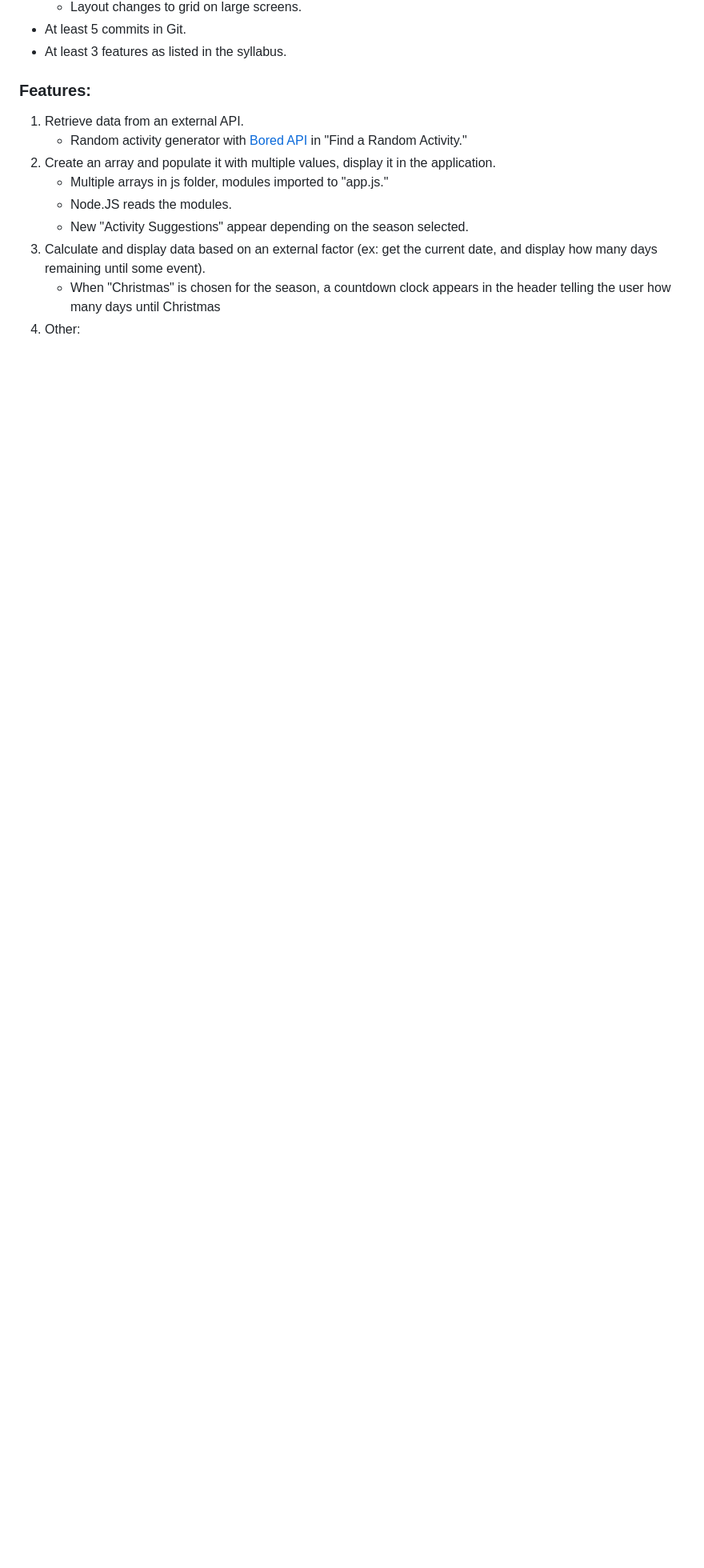
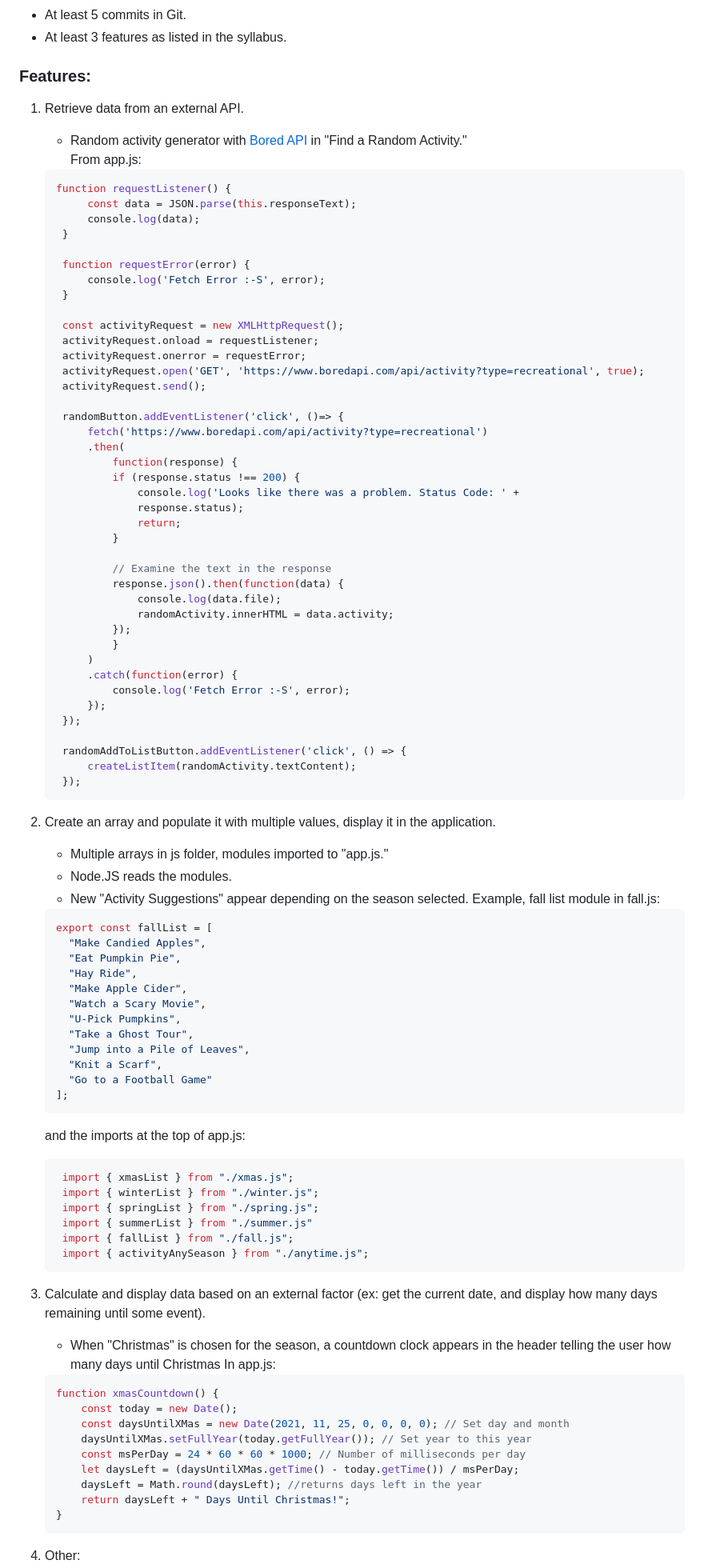
Before and after one commit to Eleanor-Shellstrop/bucket-list, a Markdown page: README.md, the part around the change printed below. Shown: that part at 80% size. Rendered like a GitHub page; blank space fills up the shorter version.

Commit message:
Expand README and add noPrint class to navbar

````diff
--- a/README.md
+++ b/README.md
@@ -31,12 +31,95 @@ This is an app to make customizable, printable lists for all seasons. Included a
 ### Features:
 1. Retrieve data from an external API.
      - Random activity generator with [Bored API](https://www.boredapi.com) in "Find a Random Activity."
+     From app.js:
+
+     ```javascript
+     function requestListener() {
+          const data = JSON.parse(this.responseText);
+          console.log(data);
+      }
+
+      function requestError(error) {
+          console.log('Fetch Error :-S', error);
+      }
+
+      const activityRequest = new XMLHttpRequest();
+      activityRequest.onload = requestListener;
+      activityRequest.onerror = requestError;
+      activityRequest.open('GET', 'https://www.boredapi.com/api/activity?type=recreational', true);
+      activityRequest.send();
+
+      randomButton.addEventListener('click', ()=> {
+          fetch('https://www.boredapi.com/api/activity?type=recreational')
+          .then(
+              function(response) {
+              if (response.status !== 200) {
+                  console.log('Looks like there was a problem. Status Code: ' +
+                  response.status);
+                  return;
+              }
+
+              // Examine the text in the response
+              response.json().then(function(data) {
+                  console.log(data.file);
+                  randomActivity.innerHTML = data.activity;
+              });
+              }
+          )
+          .catch(function(error) {
+              console.log('Fetch Error :-S', error);
+          });
+      });
+
+      randomAddToListButton.addEventListener('click', () => {
+          createListItem(randomActivity.textContent);
+      });
+     ```
 2. Create an array and populate it with multiple values, display it in the application.
      - Multiple arrays in js folder, modules imported to "app.js."
      - Node.JS reads the modules.
      - New "Activity Suggestions" appear depending on the season selected.
+     Example, fall list module in fall.js:
+
+     ```javascript
+     export const fallList = [
+       "Make Candied Apples",
+       "Eat Pumpkin Pie",
+       "Hay Ride",
+       "Make Apple Cider",
+       "Watch a Scary Movie",
+       "U-Pick Pumpkins",
+       "Take a Ghost Tour",
+       "Jump into a Pile of Leaves",
+       "Knit a Scarf",
+       "Go to a Football Game"
+   ];
+     ```
+     and the imports at the top of app.js:
+
+     ```javascript
+      import { xmasList } from "./xmas.js";
+      import { winterList } from "./winter.js";
+      import { springList } from "./spring.js";
+      import { summerList } from "./summer.js"
+      import { fallList } from "./fall.js";
+      import { activityAnySeason } from "./anytime.js";
+      ```
+
 3. Calculate and display data based on an external factor (ex: get the current date, and display how many days remaining until some event).
      - When "Christmas" is chosen for the season, a countdown clock appears in the header telling the user how many days until Christmas
+     In app.js:
+     ```javascript
+     function xmasCountdown() {
+         const today = new Date();
+         const daysUntilXMas = new Date(2021, 11, 25, 0, 0, 0, 0); // Set day and month
+         daysUntilXMas.setFullYear(today.getFullYear()); // Set year to this year
+         const msPerDay = 24 * 60 * 60 * 1000; // Number of milliseconds per day
+         let daysLeft = (daysUntilXMas.getTime() - today.getTime()) / msPerDay;
+         daysLeft = Math.round(daysLeft); //returns days left in the year
+         return daysLeft + " Days Until Christmas!";
+     }
+     ```
 4. Other:
      - Firebase: Initialized Firebase the project for users to create profiles.
        - If a user makes an account, it will appear in my Firebase console.
````
Also changed, not shown: other parts of README.md (+5 -0 lines), public/images/signup.png (added), 2 other files.
